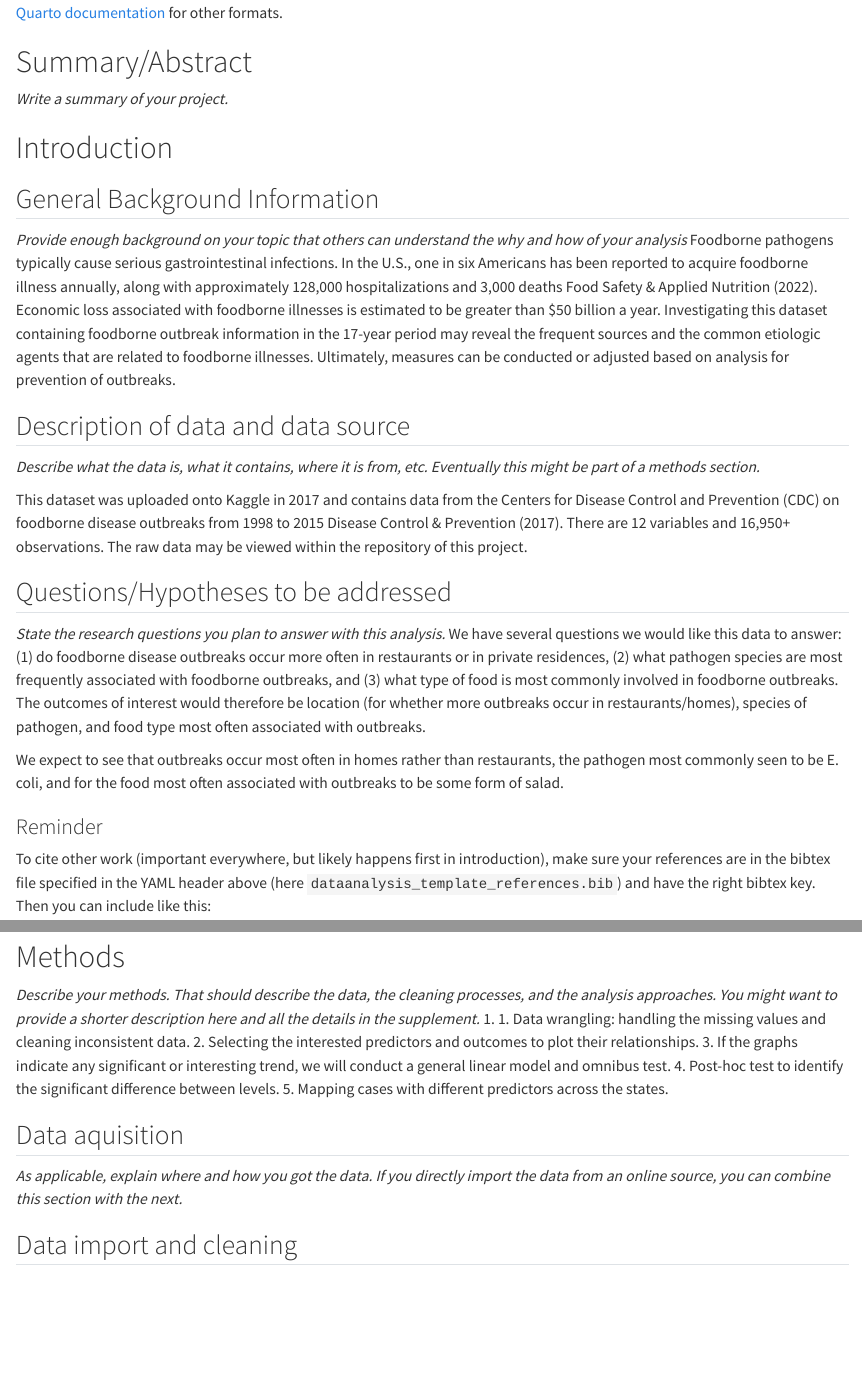
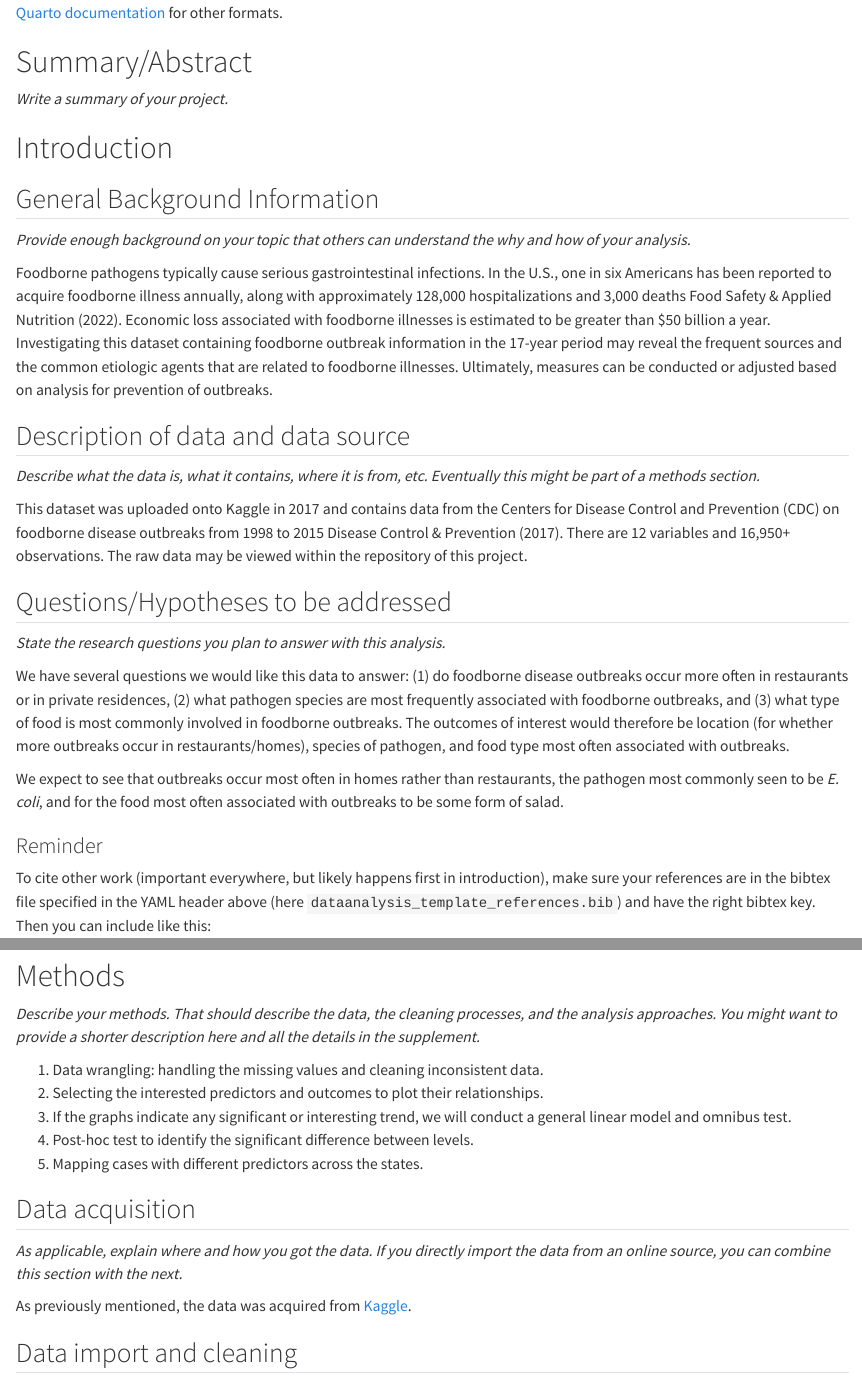
Before and after one commit to Weifanwu66/Weifan-Kailin-MADA-project, a Quarto document (products/manuscript/Manuscript.qmd): the page in a window 1100 px wide, from 260 px down, and a second part further down, joined at a grey line. Rendered offline with R 4.5, knitr and Pandoc in place of Quarto, with nearby package versions; drawn as R Markdown's standard HTML page in place of the format the file asks for; some code elsewhere in the file could not run offline.

Commit message:
Update Manuscript.qmd

```diff
--- a/products/manuscript/Manuscript.qmd
+++ b/products/manuscript/Manuscript.qmd
@@ -43,5 +43,4 @@ library(ggtext)
 
 ## General Background Information
 
-*Provide enough background on your topic that others can understand the why and how of your analysis* Foodborne pathogens typically cause serious gastrointestinal infections.
-In the U.S., one in six Americans has been reported to acquire foodborne illness annually, along with approximately 128,000 hospitalizations and 3,000 deaths @centerforfoodsafetyandappliednutrition2022.
+*Provide enough background on your topic that others can understand the why and how of your analysis.*
@@ -62,7 +63,10 @@ The raw data may be viewed within the repository of this project.
 
-We expect to see that outbreaks occur most often in homes rather than restaurants, the pathogen most commonly seen to be E. coli, and for the food most often associated with outbreaks to be some form of salad.
+We have several questions we would like this data to answer: (1) do foodborne disease outbreaks occur more often in restaurants or in private residences, (2) what pathogen species are most frequently associated with foodborne outbreaks, and (3) what type of food is most commonly involved in foodborne outbreaks. The outcomes of interest would therefore be location (for whether more outbreaks occur in restaurants/homes), species of pathogen, and food type most often associated with outbreaks.
+
+We expect to see that outbreaks occur most often in homes rather than restaurants, the pathogen most commonly seen to be *E. coli*, and for the food most often associated with outbreaks to be some form of salad.
 
 ### Reminder
+
 To cite other work (important everywhere, but likely happens first in introduction), make sure your references are in the bibtex file specified in the YAML header above (here `dataanalysis_template_references.bib`) and have the right bibtex key.
 Then you can include like this:
 
@@ -72,16 +76,19 @@ Examples of reproducible research projects can for instance be found in [@mckay2
 
 # Methods
 
-*Describe your methods. That should describe the data, the cleaning processes, and the analysis approaches. You might want to provide a shorter description here and all the details in the supplement.* 1.
-1. Data wrangling: handling the missing values and cleaning inconsistent data.
-2. Selecting the interested predictors and outcomes to plot their relationships.
-3. If the graphs indicate any significant or interesting trend, we will conduct a general linear model and omnibus test.
-4. Post-hoc test to identify the significant difference between levels.
-5. Mapping cases with different predictors across the states.
+*Describe your methods. That should describe the data, the cleaning processes, and the analysis approaches. You might want to provide a shorter description here and all the details in the supplement.*
 
-## Data aquisition
+1.  Data wrangling: handling the missing values and cleaning inconsistent data.
+2.  Selecting the interested predictors and outcomes to plot their relationships.
+3.  If the graphs indicate any significant or interesting trend, we will conduct a general linear model and omnibus test.
+4.  Post-hoc test to identify the significant difference between levels.
+5.  Mapping cases with different predictors across the states.
+
+## Data acquisition
 
 *As applicable, explain where and how you got the data. If you directly import the data from an online source, you can combine this section with the next.*
+
+As previously mentioned, the data was acquired from [Kaggle](https://www.kaggle.com/datasets/cdc/foodborne-diseases).
 
 ## Data import and cleaning
 
```
Also changed, not shown: products/manuscript/Manuscript.qmd (10 more changed lines).
